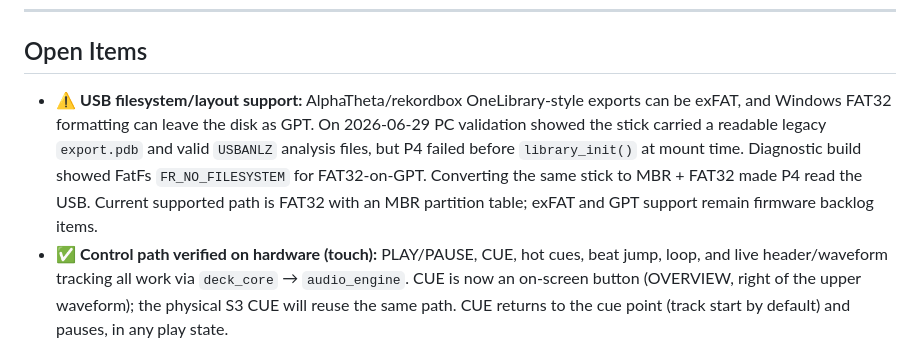
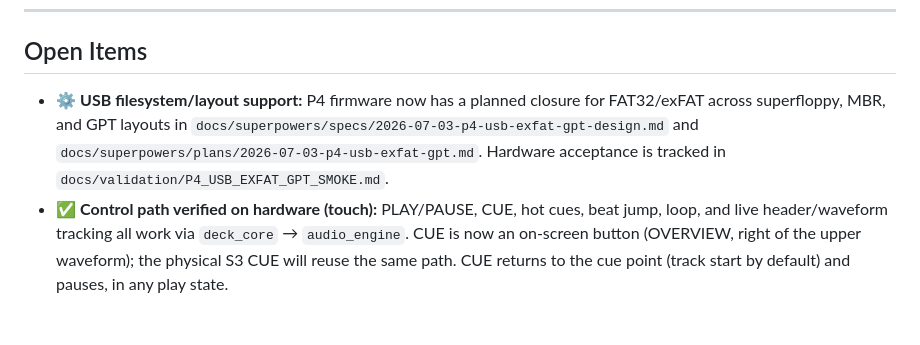
Before and after one commit to dvucinozd/Pajoniiir, a Markdown page: docs/bench-notes.md, the part around the change. Drawn GitHub-style; blank space fills up the shorter version.

Commit message:
docs: add p4 usb exfat gpt validation

```diff
--- a/docs/bench-notes.md
+++ b/docs/bench-notes.md
@@ -202,14 +202,11 @@ To prevent core panic, memory exhaustion, and watchdog resets when loading large
 ---
 
 ## Open Items
-- ⚠️ **USB filesystem/layout support:** AlphaTheta/rekordbox OneLibrary-style
-  exports can be exFAT, and Windows FAT32 formatting can leave the disk as GPT.
-  On 2026-06-29 PC validation showed the stick carried a readable legacy
-  `export.pdb` and valid `USBANLZ` analysis files, but P4 failed before
-  `library_init()` at mount time. Diagnostic build showed FatFs
-  `FR_NO_FILESYSTEM` for FAT32-on-GPT. Converting the same stick to MBR + FAT32
-  made P4 read the USB. Current supported path is FAT32 with an MBR partition
-  table; exFAT and GPT support remain firmware backlog items.
+- ⚙️ **USB filesystem/layout support:** P4 firmware now has a planned closure for
+  FAT32/exFAT across superfloppy, MBR, and GPT layouts in
+  `docs/superpowers/specs/2026-07-03-p4-usb-exfat-gpt-design.md` and
+  `docs/superpowers/plans/2026-07-03-p4-usb-exfat-gpt.md`. Hardware acceptance
+  is tracked in `docs/validation/P4_USB_EXFAT_GPT_SMOKE.md`.
 - ✅ **Control path verified on hardware (touch):** PLAY/PAUSE, CUE, hot cues, beat jump, loop, and
   live header/waveform tracking all work via `deck_core` → `audio_engine`. CUE is now an on-screen
   button (OVERVIEW, right of the upper waveform); the physical S3 CUE will reuse the same path.
```
Also changed, not shown: docs/validation/P4_USB_EXFAT_GPT_SMOKE.md (added, +35 -0 lines).
